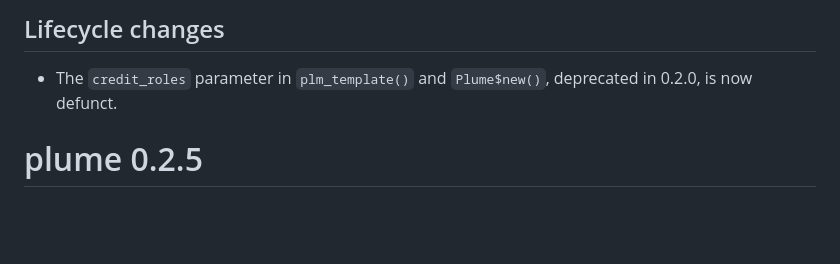
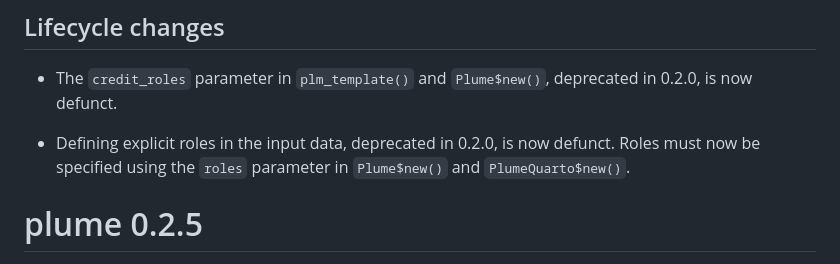
Before and after one commit to arnaudgallou/plume, a Markdown page: NEWS.md, the part around the change. Rendered like a GitHub page; blank space fills up the shorter version.

Commit message:
NEWS bullet

```diff
--- a/NEWS.md
+++ b/NEWS.md
@@ -7,6 +7,8 @@
 ## Lifecycle changes
 
 * The `credit_roles` parameter in `plm_template()` and `Plume$new()`, deprecated in 0.2.0, is now defunct.
+
+* Defining explicit roles in the input data, deprecated in 0.2.0, is now defunct. Roles must now be specified using the `roles` parameter in `Plume$new()` and `PlumeQuarto$new()`.
 
 # plume 0.2.5
 
```
